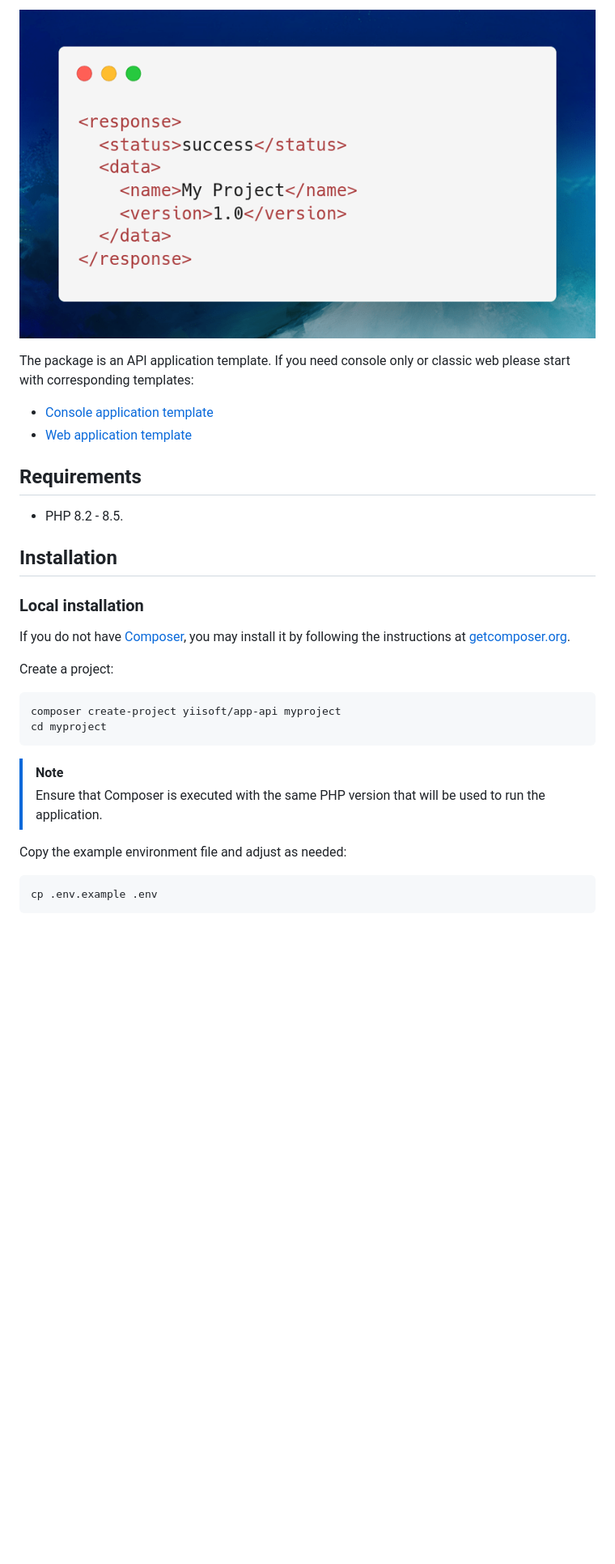
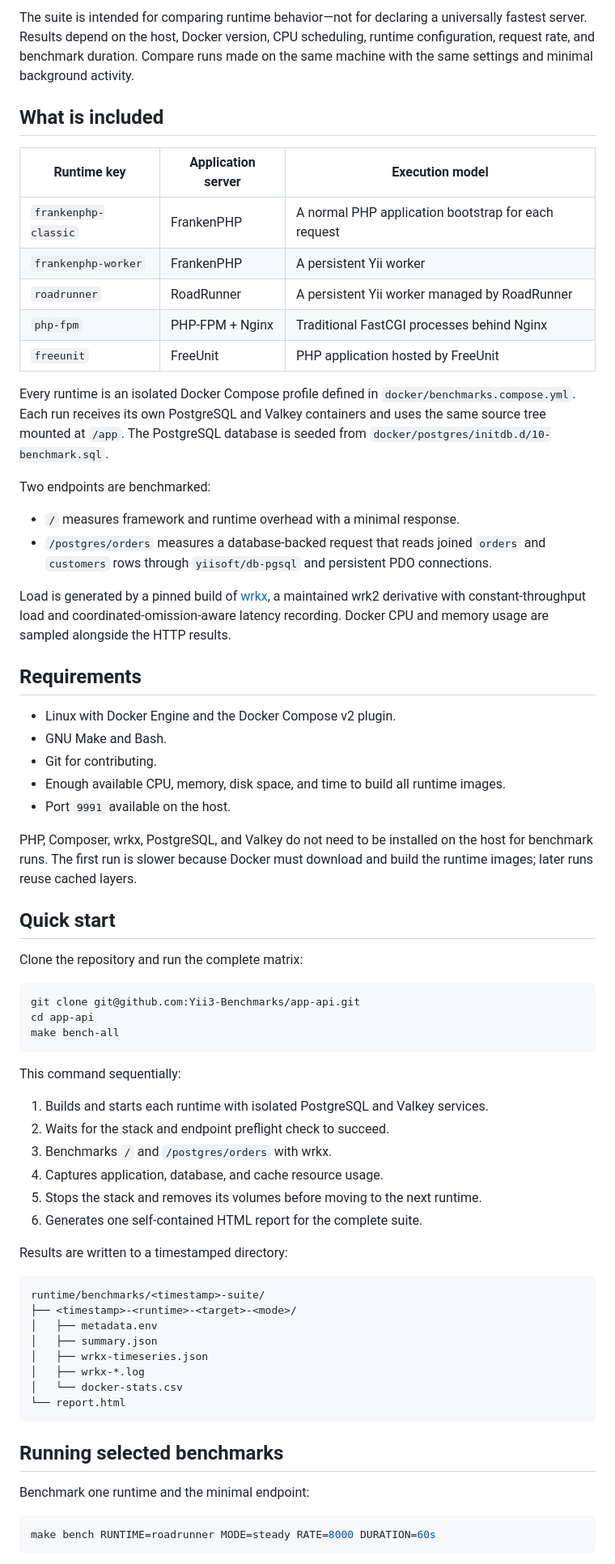
Before and after one commit to Yii3-Benchmarks/app-api, a Markdown page: README.md, the part around one of its changes. Shown at 81% size. GitHub-like rendering; blank space fills up the shorter version.

Commit message:
Document consolidated benchmark suite

````diff
--- a/README.md
+++ b/README.md
@@ -17,40 +6,80 @@
 
-<p>
-    <a href="https://github.com/yiisoft/app-api" target="_blank">
-        <img src="screenshot.png" alt="API request result">
-    </a>
-</p>
+The suite is intended for comparing runtime behavior—not for declaring a universally fastest server. Results depend
+on the host, Docker version, CPU scheduling, runtime configuration, request rate, and benchmark duration. Compare runs
+made on the same machine with the same settings and minimal background activity.
 
-The package is an API application template. If you need console only or classic web please start with corresponding
-templates:
+## What is included
 
-- [Console application template](https://github.com/yiisoft/app-console)
-- [Web application template](https://github.com/yiisoft/app)
+| Runtime key | Application server | Execution model |
+| --- | --- | --- |
+| `frankenphp-classic` | FrankenPHP | A normal PHP application bootstrap for each request |
+| `frankenphp-worker` | FrankenPHP | A persistent Yii worker |
+| `roadrunner` | RoadRunner | A persistent Yii worker managed by RoadRunner |
+| `php-fpm` | PHP-FPM + Nginx | Traditional FastCGI processes behind Nginx |
+| `freeunit` | FreeUnit | PHP application hosted by FreeUnit |
+
+Every runtime is an isolated Docker Compose profile defined in `docker/benchmarks.compose.yml`. Each run receives its
+own PostgreSQL and Valkey containers and uses the same source tree mounted at `/app`. The PostgreSQL database is seeded
+from `docker/postgres/initdb.d/10-benchmark.sql`.
+
+Two endpoints are benchmarked:
+
+- `/` measures framework and runtime overhead with a minimal response.
+- `/postgres/orders` measures a database-backed request that reads joined `orders` and `customers` rows through
+  `yiisoft/db-pgsql` and persistent PDO connections.
+
+Load is generated by a pinned build of [wrkx](https://github.com/devhands-io/wrkx), a maintained wrk2 derivative with
+constant-throughput load and coordinated-omission-aware latency recording. Docker CPU and memory usage are sampled
+alongside the HTTP results.
 
 ## Requirements
 
-- PHP 8.2 - 8.5.
+- Linux with Docker Engine and the Docker Compose v2 plugin.
+- GNU Make and Bash.
+- Git for contributing.
+- Enough available CPU, memory, disk space, and time to build all runtime images.
+- Port `9991` available on the host.
 
-## Installation
+PHP, Composer, wrkx, PostgreSQL, and Valkey do not need to be installed on the host for benchmark runs. The first run
+is slower because Docker must download and build the runtime images; later runs reuse cached layers.
 
-### Local installation
+## Quick start
 
-If you do not have [Composer](https://getcomposer.org/), you may install it by following the instructions
-at [getcomposer.org](https://getcomposer.org/doc/00-intro.md).
-
-Create a project:
+Clone the repository and run the complete matrix:
 
 ```shell
-composer create-project yiisoft/app-api myproject
-cd myproject
+git clone git@github.com:Yii3-Benchmarks/app-api.git
+cd app-api
+make bench-all
 ```
 
-> [!NOTE]
-> Ensure that Composer is executed with the same PHP version that will be used to run the application.
+This command sequentially:
 
-Copy the example environment file and adjust as needed:
+1. Builds and starts each runtime with isolated PostgreSQL and Valkey services.
+2. Waits for the stack and endpoint preflight check to succeed.
+3. Benchmarks `/` and `/postgres/orders` with wrkx.
+4. Captures application, database, and cache resource usage.
+5. Stops the stack and removes its volumes before moving to the next runtime.
+6. Generates one self-contained HTML report for the complete suite.
+
+Results are written to a timestamped directory:
+
+```text
+runtime/benchmarks/<timestamp>-suite/
+├── <timestamp>-<runtime>-<target>-<mode>/
+│   ├── metadata.env
+│   ├── summary.json
+│   ├── wrkx-timeseries.json
+│   ├── wrkx-*.log
+│   └── docker-stats.csv
+└── report.html
+```
+
+## Running selected benchmarks
+
+Benchmark one runtime and the minimal endpoint:
 
 ```shell
-cp .env.example .env
+make bench RUNTIME=roadrunner MODE=steady RATE=8000 DURATION=60s
 ```
 
````
Also changed, not shown: other parts of README.md (+134 -174 lines).
